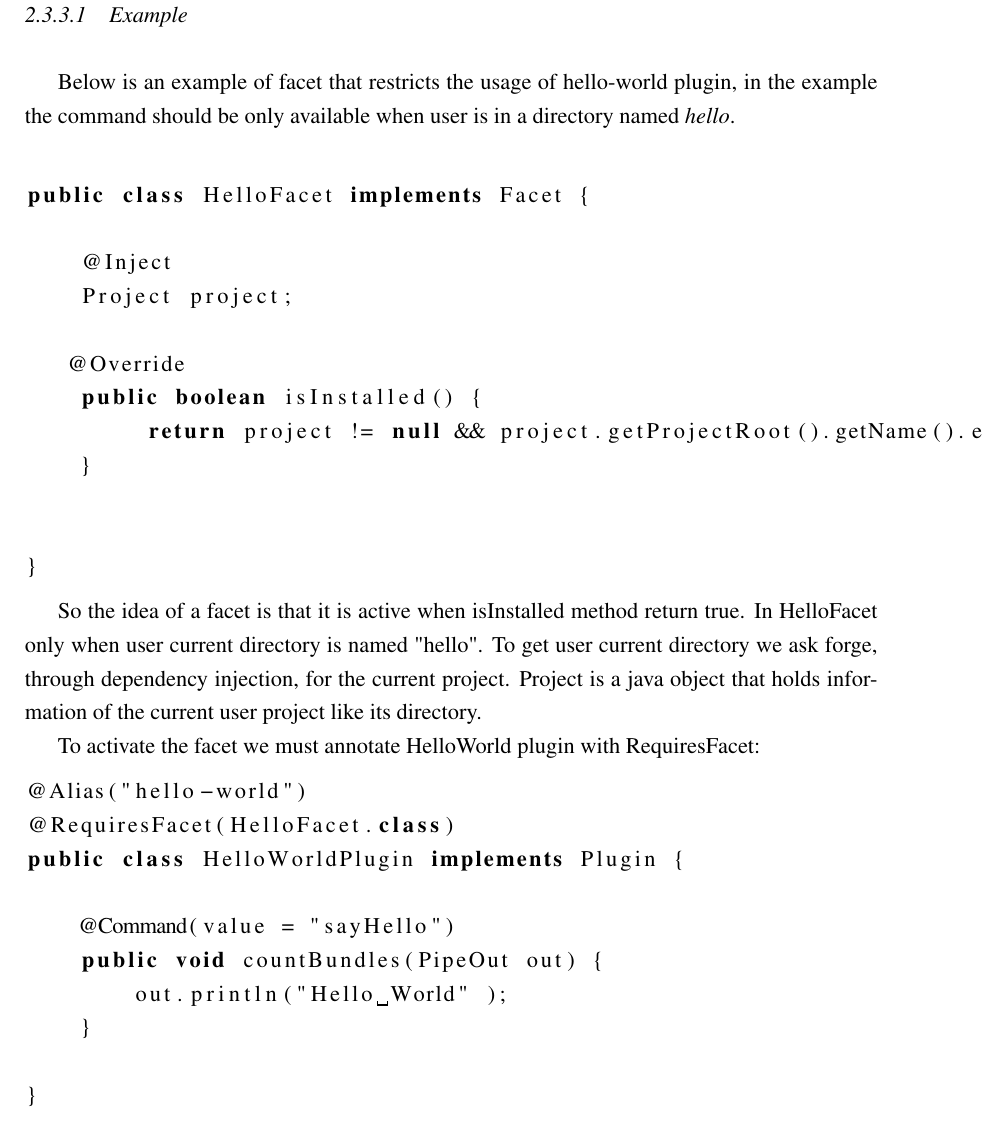
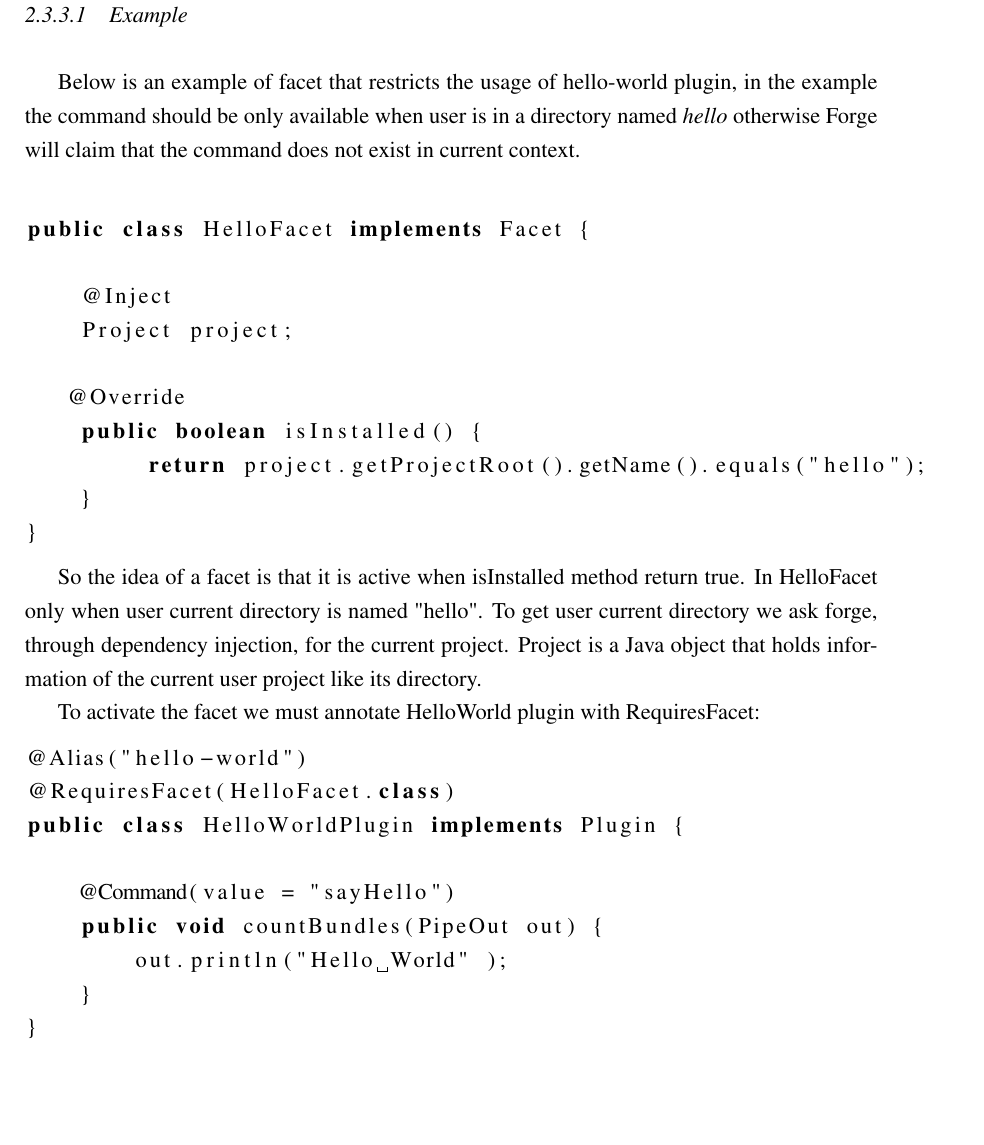
Before and after one commit to rmpestano/intrabundle, a LaTeX thesis (src/docs/intrabundle-thesis.tex, which reads src/docs/4-ch02.tex): part of page 24 of 33, cut so that both start at the same text, the shorter picture padded with empty space. Compiled offline with pdfLaTeX; a LaTeX package or settings file that is missing is left out.

Commit message:
updated forge and intrabundle sections

```diff
--- a/src/docs/4-ch02.tex
+++ b/src/docs/4-ch02.tex
@@ -319,7 +319,7 @@ Plugin is just a marker interface so Forge can identify plugins. To fire the say
 A Facet in the Forge environment is responsible for restricting the usage of a plugin. It is in fact an interface\footnote{In object oriented programming is a contract that defines which methods the implementors of the interface must provide} with a method with return type boolean that must decide if the facet is installed.
 
 \subsubsection{Example}
-Below is an example of facet that restricts the usage of hello-world plugin, in the example the command should be only available when user is in a directory named \emph{hello}.
+Below is an example of facet that restricts the usage of hello-world plugin, in the example the command should be only available when user is in a directory named \emph{hello} otherwise Forge will claim that the command does not exist in current context.
 
 \begin{lstlisting}[language=java]
 
@@ -330,15 +330,13 @@ public class HelloFacet implements Facet {
 
    @Override
     public boolean isInstalled() {
-         return project != null && project.getProjectRoot().getName().equals("hello");
+         return project.getProjectRoot().getName().equals("hello");
     }
-
-
 }
 \end{lstlisting}
 
 So the idea of a facet is that it is active when isInstalled method return true. In HelloFacet only when user current directory is
-named "hello". To get user current directory we ask forge, through dependency injection, for the current project. Project is a java object that holds information of the current user project like its directory.
+named "hello". To get user current directory we ask forge, through dependency injection, for the current project. Project is a Java object that holds information of the current user project like its directory.
 
 To activate the facet we must annotate HelloWorld plugin with RequiresFacet:
 
```
Also changed, not shown: src/docs/intrabundle-thesis.pdf, src/docs/4-ch02.tex (1 more changed lines).
